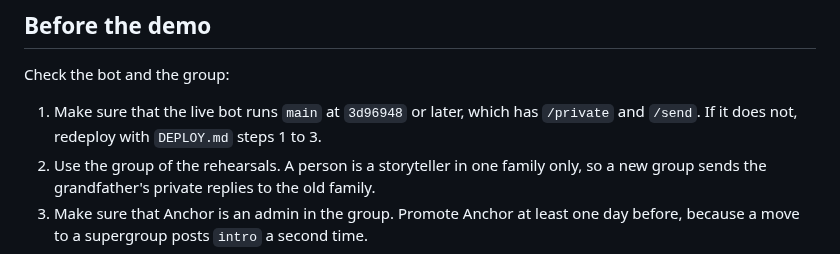
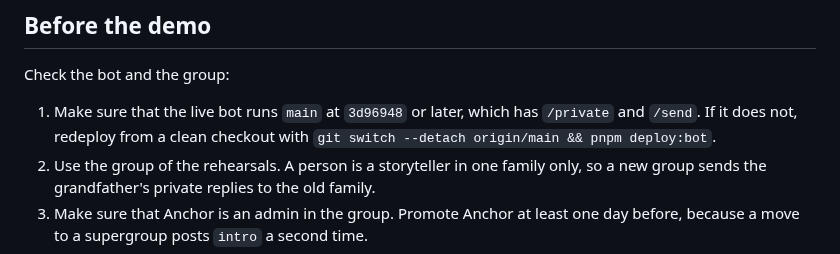
Before and after one commit to AlexandrosLagios/anchor, a Markdown page: docs/demo-runbook.md, the part around the change. GitHub-like rendering.

Commit message:
docs: redeploy the demo bot with pnpm deploy:bot

```diff
--- a/docs/demo-runbook.md
+++ b/docs/demo-runbook.md
@@ -18,7 +18,7 @@ Anchor takes every name from Telegram. Set the first name of each demo account t
 
 Check the bot and the group:
 
-1. Make sure that the live bot runs `main` at `3d96948` or later, which has `/private` and `/send`. If it does not, redeploy with `DEPLOY.md` steps 1 to 3.
+1. Make sure that the live bot runs `main` at `3d96948` or later, which has `/private` and `/send`. If it does not, redeploy from a clean checkout with `git switch --detach origin/main && pnpm deploy:bot`.
 2. Use the group of the rehearsals. A person is a storyteller in one family only, so a new group sends the grandfather's private replies to the old family.
 3. Make sure that Anchor is an admin in the group. Promote Anchor at least one day before, because a move to a supergroup posts `intro` a second time.
 4. Turn "Remain anonymous" off for Eleni. Anchor ignores commands from an anonymous admin.
```
